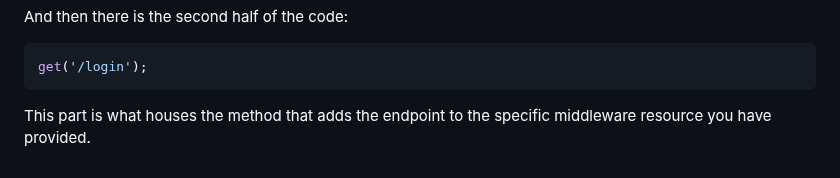
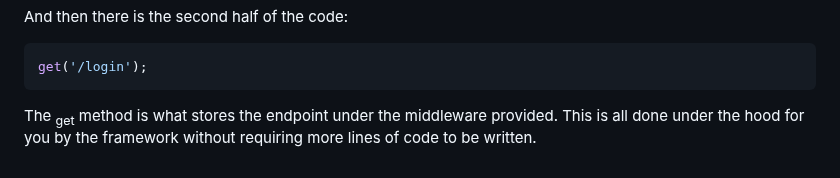
Before and after one commit to Creator-Solutions/Orchestra-Framework, a Markdown page: README.md, the part around the change. Rendered like a GitHub page.

````diff
--- a/README.md
+++ b/README.md
@@ -146,5 +146,5 @@ get('/login');
 ```
 
 <p>
- This part is what houses the method that adds the endpoint to the specific middleware resource you have provided.
+ The <sub>get</sub> method is what stores the endpoint under the middleware provided. This is all done under the hood for you by the framework without requiring more lines of code to be written.
 </p>
````
